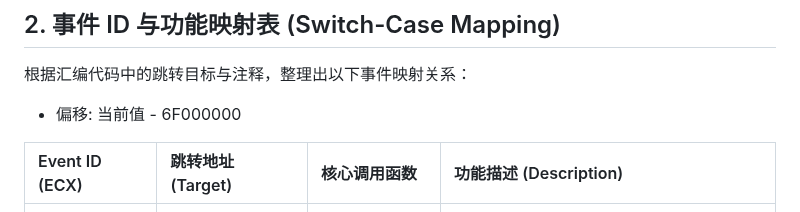
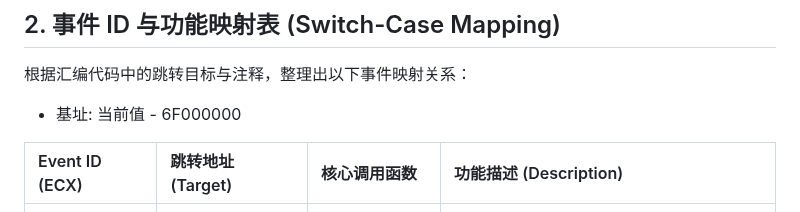
Before and after one commit to wuxiancong/War3Bot, a Markdown page: events/War3EventDispatch_CustomGame.md, the part around the change. Rendered like a GitHub page.

Commit message:
更新 War3EventDispatch_CustomGame.md

```diff
--- a/events/War3EventDispatch_CustomGame.md
+++ b/events/War3EventDispatch_CustomGame.md
@@ -18,7 +18,7 @@
 ## 2. 事件 ID 与功能映射表 (Switch-Case Mapping)
 
 根据汇编代码中的跳转目标与注释，整理出以下事件映射关系：
-- 偏移: 当前值 - 6F000000
+- 基址: 当前值 - 6F000000
 
 | Event ID (ECX) | 跳转地址 (Target) | 核心调用函数 | 功能描述 (Description) |
 | :--- | :--- | :--- | :--- |
```
